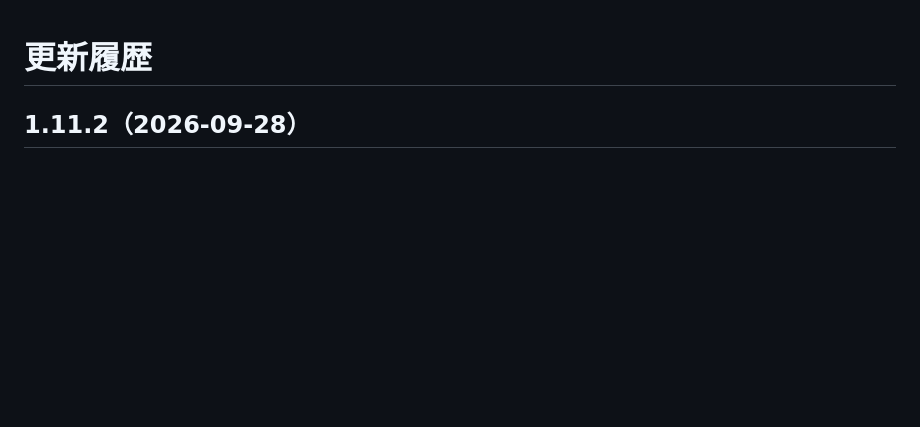
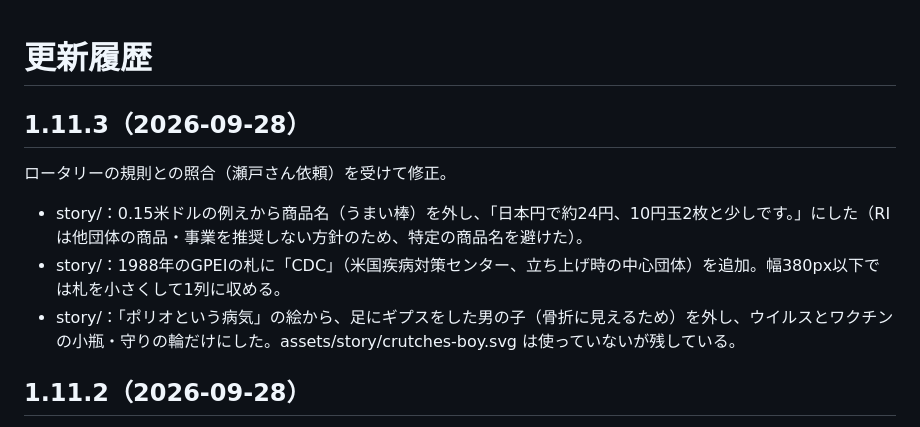
Before and after one commit to fukui-act/fukui-act.github.io, a Markdown page: CHANGELOG.md, the part around the change. GitHub-like rendering; blank space fills up the shorter version.

```diff
--- a/CHANGELOG.md
+++ b/CHANGELOG.md
@@ -1,4 +1,12 @@
 # 更新履歴
+
+## 1.11.3（2026-09-28）
+
+ロータリーの規則との照合（瀬戸さん依頼）を受けて修正。
+
+- story/：0.15米ドルの例えから商品名（うまい棒）を外し、「日本円で約24円、10円玉2枚と少しです。」にした（RIは他団体の商品・事業を推奨しない方針のため、特定の商品名を避けた）。
+- story/：1988年のGPEIの札に「CDC」（米国疾病対策センター、立ち上げ時の中心団体）を追加。幅380px以下では札を小さくして1列に収める。
+- story/：「ポリオという病気」の絵から、足にギプスをした男の子（骨折に見えるため）を外し、ウイルスとワクチンの小瓶・守りの輪だけにした。assets/story/crutches-boy.svg は使っていないが残している。
 
 ## 1.11.2（2026-09-28）
 
```
Also changed, not shown: README.md (+2 -2 lines).
